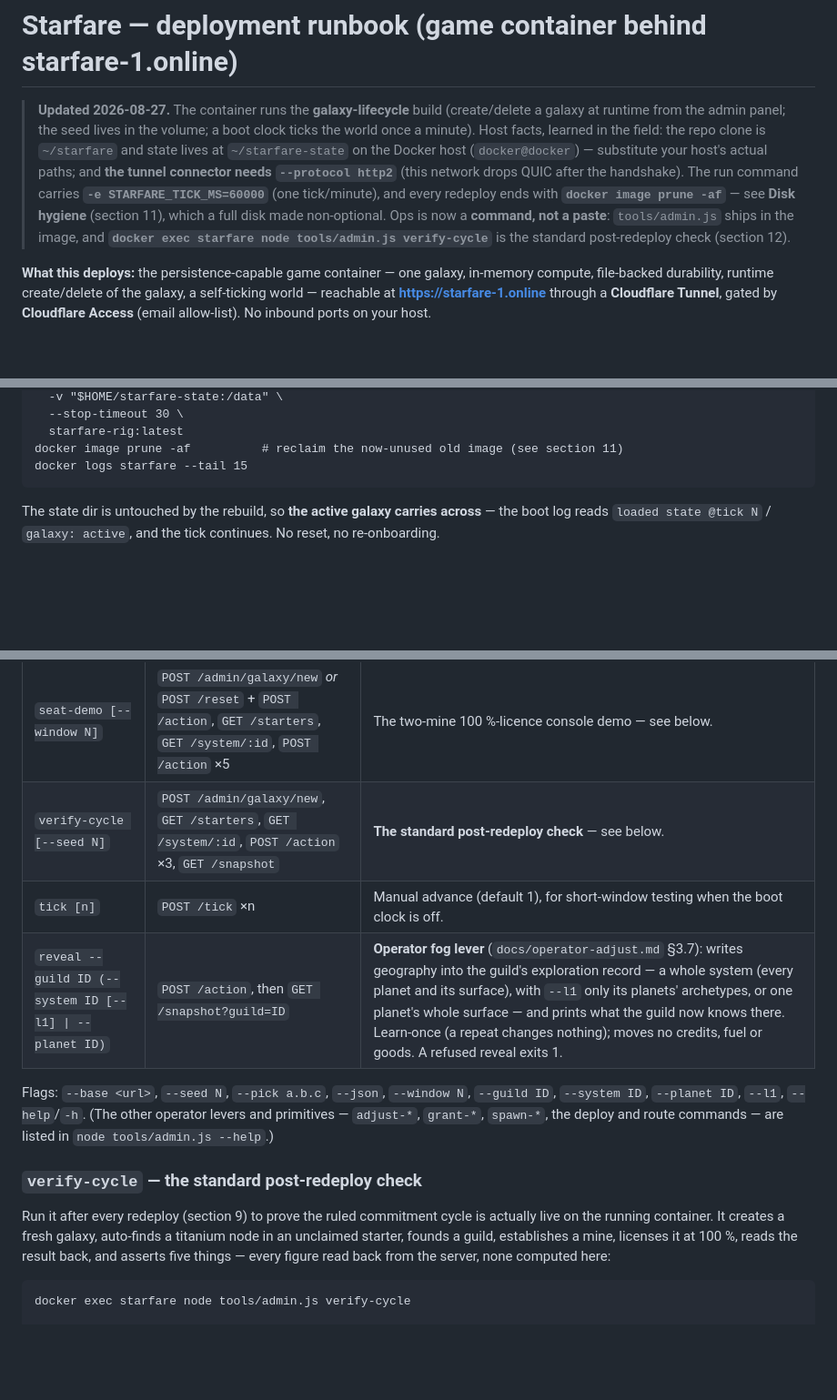
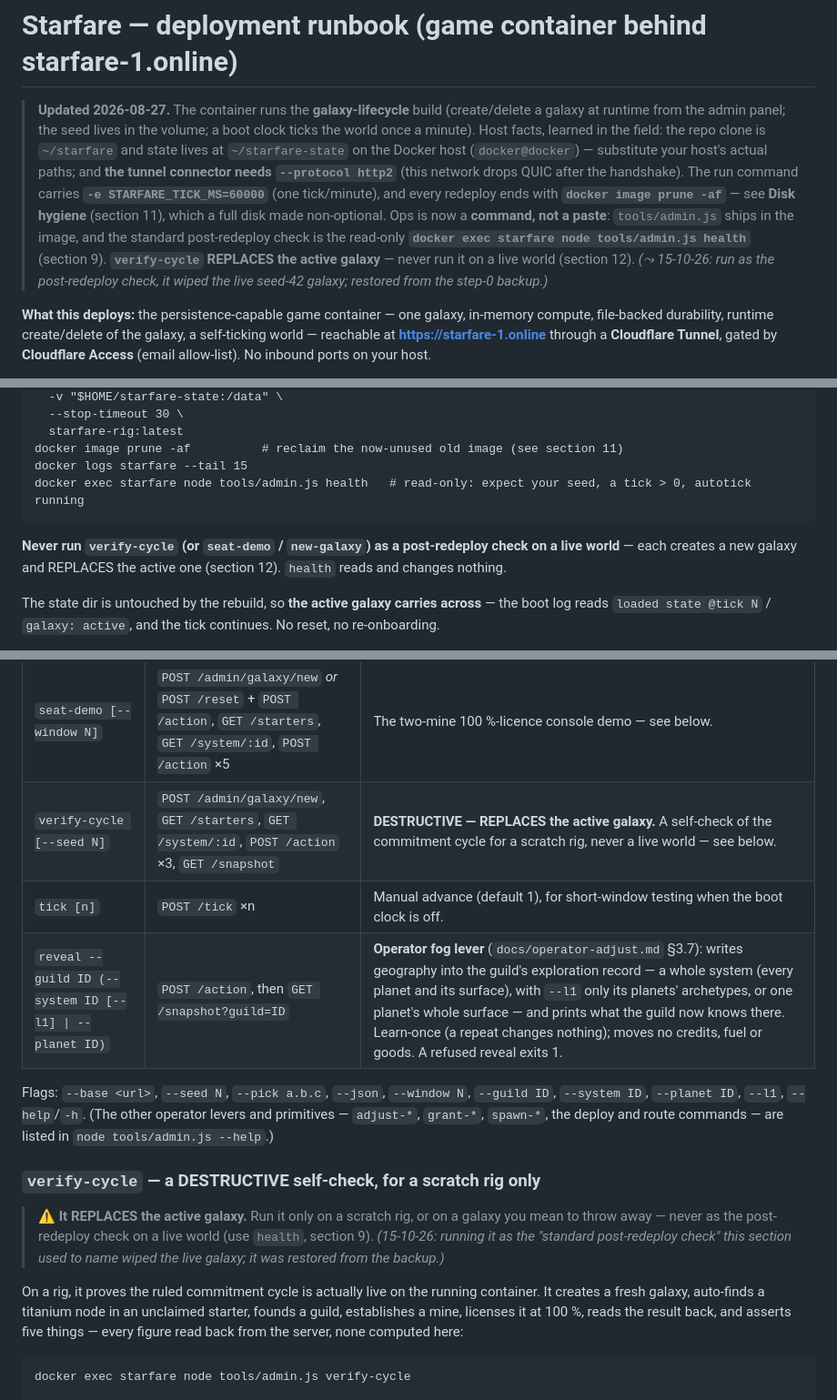
Before and after one commit to Raven-git-hub/starfare, a Markdown page: docs/deployment-runbook.md, 3 parts joined by grey strips. Shown at 91% size. GitHub-like rendering; blank space fills up the shorter version.

Commit message:
docs(ops): verify-cycle is destructive — make health the post-redeploy check
The deployment runbook named verify-cycle "the standard post-redeploy
check", but it creates a new galaxy and replaces the active one. Followed
as written on 15-10-26, it wiped the live seed-42 galaxy (restored from the
pre-redeploy backup). Make the read-only `health` the post-redeploy step in
the redeploy loop and the header, and mark verify-cycle as a destructive,
scratch-rig-only self-check everywhere the runbook lists it.

```diff
--- a/docs/deployment-runbook.md
+++ b/docs/deployment-runbook.md
@@ -8,8 +8,10 @@
 > run command carries **`-e STARFARE_TICK_MS=60000`** (one tick/minute), and every redeploy ends with
 > **`docker image prune -af`** — see **Disk hygiene** (section 11), which a full disk made non-optional.
 > Ops is now a **command, not a paste**: `tools/admin.js` ships in the image, and
-> **`docker exec starfare node tools/admin.js verify-cycle`** is the standard post-redeploy check
-> (section 12).
+> the standard post-redeploy check is the read-only **`docker exec starfare node tools/admin.js health`**
+> (section 9). **`verify-cycle` REPLACES the active galaxy** — never run it on a live world (section 12).
+> *(⤳ 15-10-26: run as the post-redeploy check, it wiped the live seed-42 galaxy; restored from the
+> step-0 backup.)*
 
 **What this deploys:** the persistence-capable game container — one galaxy, in-memory compute,
 file-backed durability, runtime create/delete of the galaxy, a self-ticking world — reachable at
@@ -134,6 +136,10 @@ Prove persistence: `docker kill starfare && docker start starfare` then `docker
       starfare-rig:latest
     docker image prune -af          # reclaim the now-unused old image (see section 11)
     docker logs starfare --tail 15
+    docker exec starfare node tools/admin.js health   # read-only: expect your seed, a tick > 0, autotick running
+
+**Never run `verify-cycle` (or `seat-demo` / `new-galaxy`) as a post-redeploy check on a live world** — each
+creates a new galaxy and REPLACES the active one (section 12). `health` reads and changes nothing.
 
 The state dir is untouched by the rebuild, so **the active galaxy carries across** — the boot log reads
 `loaded state @tick N` / `galaxy: active`, and the tick continues. No reset, no re-onboarding.
@@ -225,16 +231,20 @@ against a local `node sim/server.js`:
 | `starters` | `GET /starters` | Every startable system (id, ring, name). |
 | `new-galaxy [--seed N] [--utc-offset H]` | `POST /admin/galaxy/new`, then `GET /snapshot` | Creates a galaxy and reads back `calendar.dayAnchorTick` to confirm it is midnight-anchored. `--utc-offset` is in **hours** (default 0 = UTC; `-12`…`+14`, halves allowed) and picks *which* midnight — frozen at creation. **Warns that this REPLACES the active galaxy.** |
 | `seat-demo [--window N]` | `POST /admin/galaxy/new` *or* `POST /reset` + `POST /action`, `GET /starters`, `GET /system/:id`, `POST /action` ×5 | The two-mine 100 %-licence console demo — see below. |
-| `verify-cycle [--seed N]` | `POST /admin/galaxy/new`, `GET /starters`, `GET /system/:id`, `POST /action` ×3, `GET /snapshot` | **The standard post-redeploy check** — see below. |
+| `verify-cycle [--seed N]` | `POST /admin/galaxy/new`, `GET /starters`, `GET /system/:id`, `POST /action` ×3, `GET /snapshot` | **DESTRUCTIVE — REPLACES the active galaxy.** A self-check of the commitment cycle for a scratch rig, never a live world — see below. |
 | `tick [n]` | `POST /tick` ×n | Manual advance (default 1), for short-window testing when the boot clock is off. |
 | `reveal --guild ID (--system ID [--l1] \| --planet ID)` | `POST /action`, then `GET /snapshot?guild=ID` | **Operator fog lever** (`docs/operator-adjust.md` §3.7): writes geography into the guild's exploration record — a whole system (every planet and its surface), with `--l1` only its planets' archetypes, or one planet's whole surface — and prints what the guild now knows there. Learn-once (a repeat changes nothing); moves no credits, fuel or goods. A refused reveal exits 1. |
 
 Flags: `--base <url>`, `--seed N`, `--pick a.b.c`, `--json`, `--window N`, `--guild ID`, `--system ID`, `--planet ID`, `--l1`, `--help`/`-h`. (The other operator levers and primitives — `adjust-*`, `grant-*`, `spawn-*`, the deploy and route commands — are listed in `node tools/admin.js --help`.)
 
-### `verify-cycle` — the standard post-redeploy check
+### `verify-cycle` — a DESTRUCTIVE self-check, for a scratch rig only
 
-Run it after every redeploy (section 9) to prove the ruled commitment cycle is actually live on the
-running container. It creates a fresh galaxy, auto-finds a titanium node in an unclaimed starter,
+> ⚠️ **It REPLACES the active galaxy.** Run it only on a scratch rig, or on a galaxy you mean to throw away
+> — never as the post-redeploy check on a live world (use `health`, section 9). *(15-10-26: running it as
+> the "standard post-redeploy check" this section used to name wiped the live galaxy; it was restored from
+> the backup.)*
+
+On a rig, it proves the ruled commitment cycle is actually live on the running container. It creates a fresh galaxy, auto-finds a titanium node in an unclaimed starter,
 founds a guild, establishes a mine, licenses it at 100 %, reads the result back, and asserts five
 things — every figure read back from the server, none computed here:
 
```
